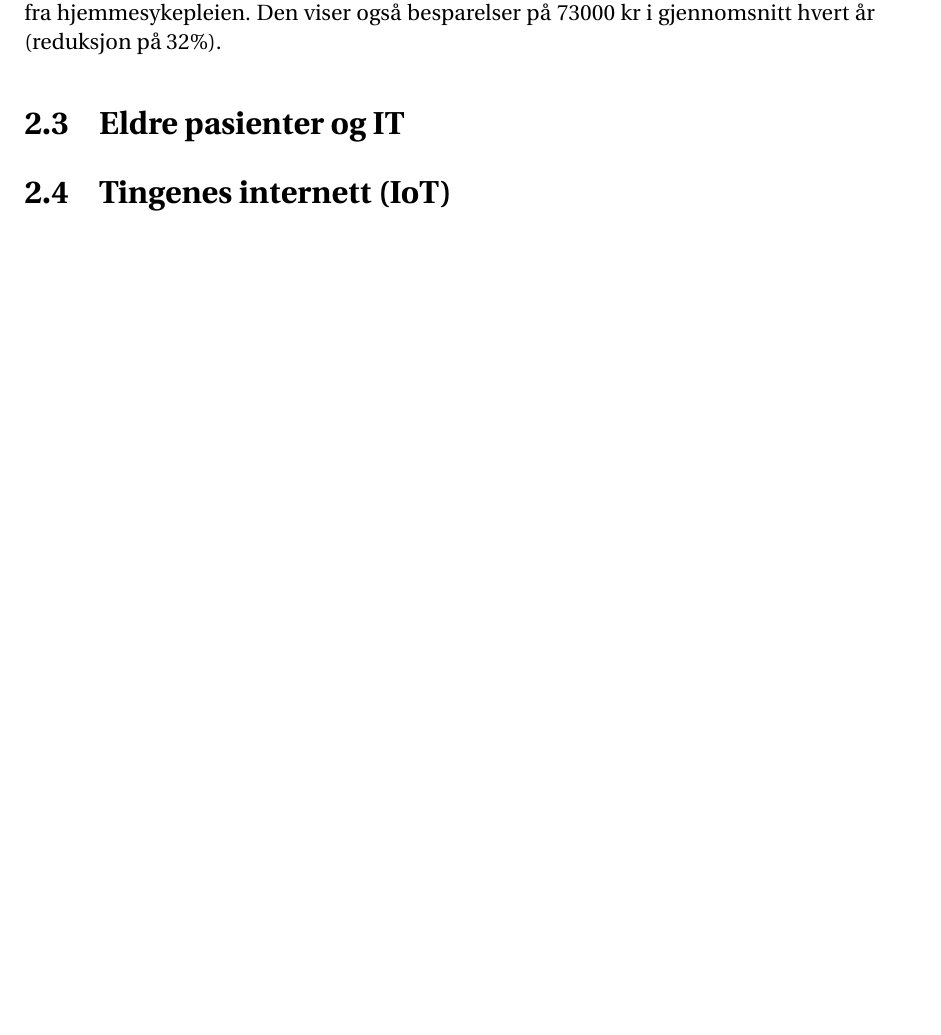
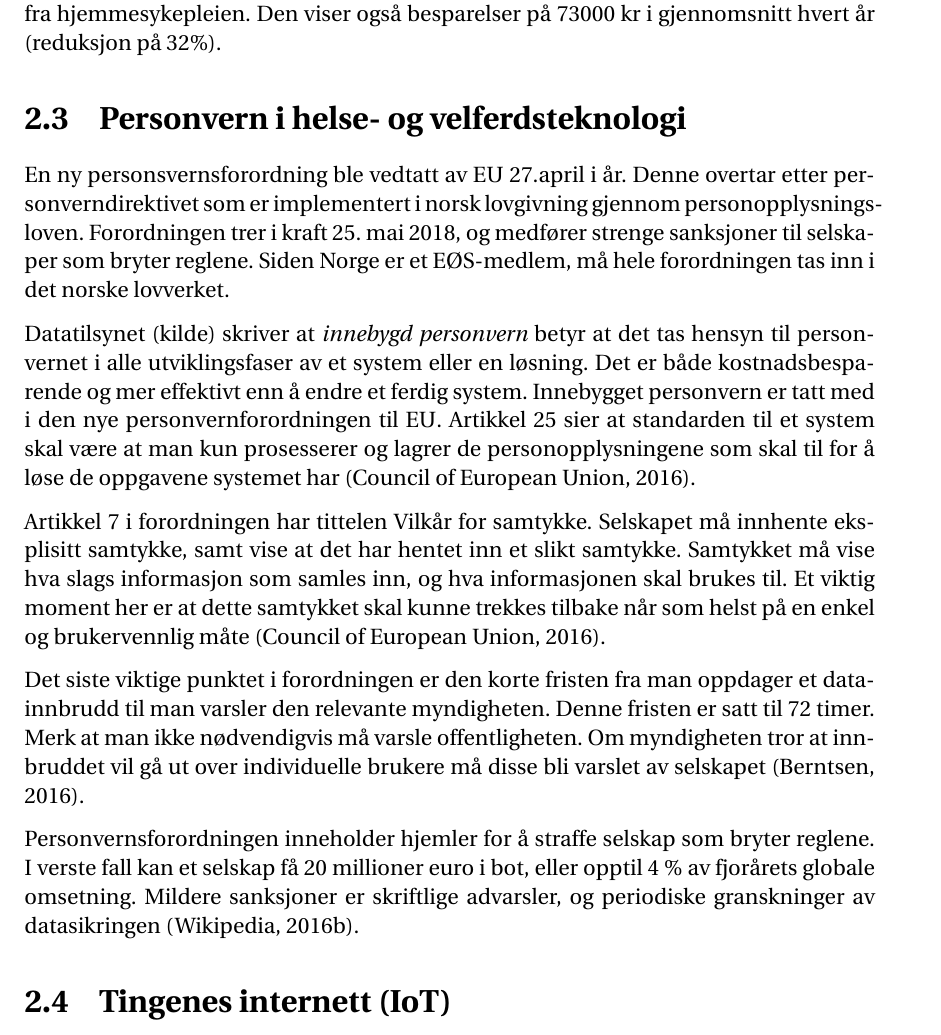
Before and after one commit to andreasdri/thesis, a LaTeX thesis (thesis.tex, which reads content/bakgrunn.tex): part of page 20 of 89, cut so that both start at the same text, the shorter picture padded with empty space. Compiled offline with pdfLaTeX.

Commit message:
Diff lørdag 28. mai

```diff
--- a/content/bakgrunn.tex
+++ b/content/bakgrunn.tex
@@ -94,7 +94,47 @@ tjenester fra hjemmesykepleien. Den viser også besparelser på 73000 kr i gjenn
 % @TODO kilde? for det siste her: https://www.regjeringen.no/no/aktuelt/velferdsteknologi-bidrar-til-bedre-hverdagshelse/id2483590/
 % http://www.ks.no/contentassets/7f30e3e8219b425484c885a3ee0dcd41/une-tangen.pdf
 
-\section{Eldre pasienter og IT}
+%\section{Eldre pasienter og IT}
+\section{Personvern i helse- og velferdsteknologi}
+En ny personsvernsforordning ble vedtatt av EU 27.april i år. Denne overtar
+etter personverndirektivet som er implementert i norsk lovgivning gjennom
+personopplysningsloven. Forordningen trer i kraft 25. mai 2018, og medfører
+strenge sanksjoner til selskaper som bryter reglene. Siden Norge er et EØS-medlem,
+må hele forordningen tas inn i det norske lovverket.
+
+Datatilsynet (kilde) skriver at \textit{innebygd personvern} betyr at det tas hensyn
+til personvernet i alle utviklingsfaser av et system eller en løsning. Det er
+både kostnadsbesparende og mer effektivt enn å endre et ferdig system. Innebygget
+personvern er tatt med i den nye personvernforordningen til EU.
+Artikkel 25 sier at standarden til et system skal være at man kun prosesserer
+og lagrer de personopplysningene som skal til for å løse de oppgavene
+systemet har (Council of European Union, 2016).
+%http://eur-lex.europa.eu/legal-content/en/TXT/?uri=CELEX:32016R0679
+
+Artikkel 7 i forordningen har tittelen Vilkår for samtykke. Selskapet må
+innhente eksplisitt samtykke, samt vise at det har hentet inn et slikt samtykke.
+Samtykket må vise hva slags informasjon som samles inn, og hva informasjonen
+skal brukes til. Et viktig moment her er at dette samtykket skal kunne
+trekkes tilbake når som helst på en enkel og brukervennlig måte (Council of
+European Union, 2016).
+
+Det siste viktige punktet i forordningen er den korte fristen fra man oppdager
+et datainnbrudd til man varsler den relevante myndigheten. Denne fristen er
+satt til 72 timer. Merk at man ikke nødvendigvis må varsle offentligheten. Om
+myndigheten tror at innbruddet vil gå ut over individuelle brukere må disse
+bli varslet av selskapet (Berntsen, 2016).
+%Berntsen, J. (2016). Compliance: general data protection regulation. Hentet
+%17. desember 2016
+%http://docplayer.me/24846608-Compliance-general-data-protection-regulation-johnny-berntsen-iso-iec-master-knowit.html
+
+Personvernsforordningen inneholder hjemler for å straffe selskap som bryter reglene.
+I verste fall kan et selskap få 20 millioner euro i
+bot, eller opptil 4 \% av fjorårets globale omsetning.
+Mildere sanksjoner er skriftlige advarsler, og periodiske
+granskninger av datasikringen (Wikipedia, 2016b).
+%https://en.wikipedia.org/w/index.php?title=General_Data_Protection_Regulation&oldid=754575179
+
+%Datalagring. det med å sette tjenester til utlandet
 
 \section{Tingenes internett (IoT)}
 \citet{iot_legal} definerer tingenes internett som en
```
